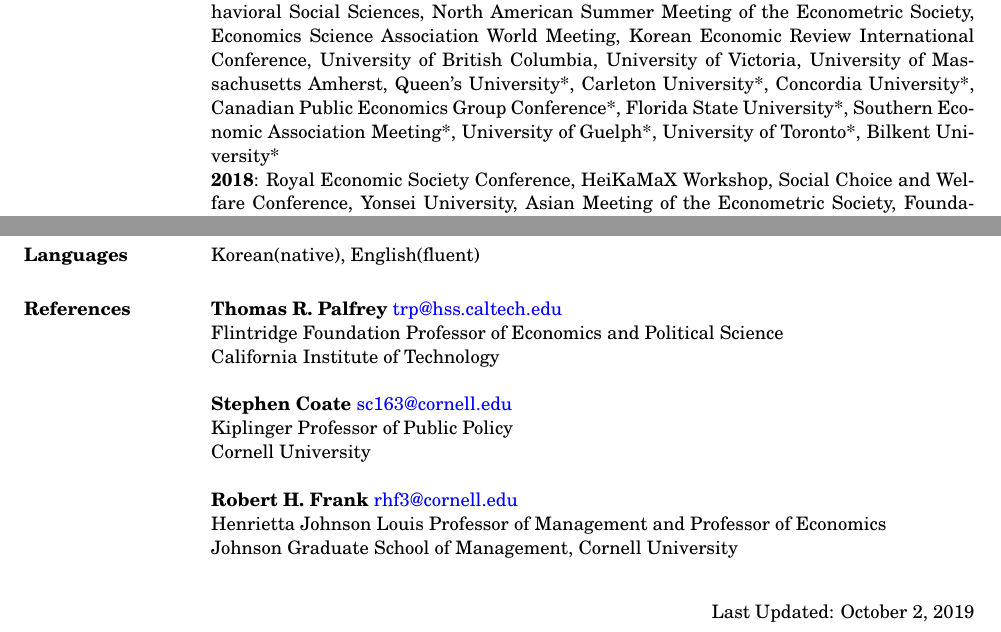
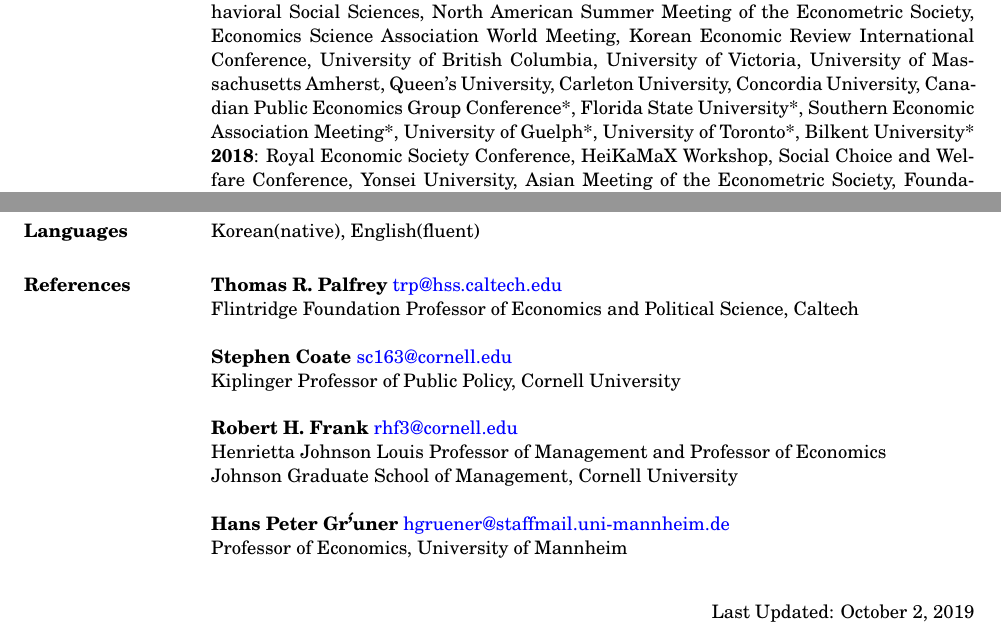
Before and after one commit to kimdukgyoo/kimdukgyoo.github.io, a LaTeX CV (PDFfiles/CV-DukGyooKim.tex): two parts of pages 2 and 3 of 3, joined at a grey line, cut so that both start at the same text. Compiled offline with pdfLaTeX.

Commit message:
Add files via upload

```diff
--- a/PDFfiles/CV-DukGyooKim.tex
+++ b/PDFfiles/CV-DukGyooKim.tex
@@ -91,7 +91,7 @@ Webpage: \url{https://kimdukgyoo.github.io}
 \end{itemize}
 
 \section{Conference/ Seminar Presentations}
-\textbf{2019 (*scheduled)}: Asia-Pacific Economic Science Association Meeting, New York University Abu Dhabi, University of Mannheim, HeiKaMaX Workshop, Max Planck Institute for Tax Law and Public Finance, International Meeting on Experimental and Behavioral Social Sciences, North American Summer Meeting of the Econometric Society, Economics Science Association World Meeting, Korean Economic Review International Conference, University of British Columbia, University of Victoria, University of Massachusetts Amherst, Queen's University*, Carleton University*, Concordia University*, Canadian Public Economics Group Conference*, Florida State University*, Southern Economic Association Meeting*, University of Guelph*, University of Toronto*, Bilkent University*\\
+\textbf{2019 (*scheduled)}: Asia-Pacific Economic Science Association Meeting, New York University Abu Dhabi, University of Mannheim, HeiKaMaX Workshop, Max Planck Institute for Tax Law and Public Finance, International Meeting on Experimental and Behavioral Social Sciences, North American Summer Meeting of the Econometric Society, Economics Science Association World Meeting, Korean Economic Review International Conference, University of British Columbia, University of Victoria, University of Massachusetts Amherst, Queen's University, Carleton University, Concordia University, Canadian Public Economics Group Conference*, Florida State University*, Southern Economic Association Meeting*, University of Guelph*, University of Toronto*, Bilkent University*\\
 \textbf{2018}: Royal Economic Society Conference, HeiKaMaX Workshop, Social Choice and Welfare Conference, Yonsei University, Asian Meeting of the Econometric Society, Foundations of Risk and Uncertainty Conference, Economic Science Association World Meeting, Stony Brook International Conference on Game Theory, European Association of Law and Economics Conference, Nordic Conference on Behavioral and Experimental Economics, HKUST Experimental Workshop, Edinburgh Business School, HeiKaMaxY Workshop\\
 \textbf{2017}: Max Planck Institute for Tax Law and Public Finance, University of Mannheim, Korea Informational Society Development Institute, Korea Institute of Public Finance, Korea Institute of International Economic Policy, Korea Energy Economics Institute, University of Massachusetts Amherst, Western Political Science Association Conference, Kyung Hee University, SKKU Junior Faculty Research Conference, North American Meeting of the Econometric Society, Western Economics Association International Annual Meetings, Yonsei Young Economists Workshop, KAEA-KIPF Conference, Yonsei University, Midwest Economic Theory Conference, HeiKaMaxY Workshop\\
 \textbf{2016}: Chapman University, Southwest Experimental and Behavioral Economics Workshop Annual Conference, Canadian Economics Association Annual Conference, Caltech, Western Economics Association International Annual Meetings, Sogang University, Seoul National University, KDI School of Public Policy and Management, KAEA-KEA International Conference, Cornell University, Canadian Public Economics Group Conference, North-American ESA Conference, Sonoma State University, Midwest Economic Theory Conference\\
@@ -112,14 +112,14 @@ Webpage: \url{https://kimdukgyoo.github.io}
 \section{Languages} Korean(native), English(fluent)
 
 \section{References} \textbf{Thomas R. Palfrey} \href{mailto:trp@hss.caltech.edu}{trp@hss.caltech.edu}\\
-Flintridge Foundation Professor of Economics and Political Science\\
-California Institute of Technology\\\\
+Flintridge Foundation Professor of Economics and Political Science, Caltech\\\\
 \textbf{Stephen Coate} \href{mailto:sc163@cornell.edu}{sc163@cornell.edu}\\
-Kiplinger Professor of Public Policy\\
-Cornell University\\\\
+Kiplinger Professor of Public Policy, Cornell University\\\\
 \textbf{Robert H. Frank} \href{mailto:rhf3@cornell.edu}{rhf3@cornell.edu}\\
 Henrietta Johnson Louis Professor of Management and Professor of Economics\\
-Johnson Graduate School of Management, Cornell University
+Johnson Graduate School of Management, Cornell University\\\\
+\textbf{Hans Peter Gr\''{u}ner} \href{mailto:hgruener@staffmail.uni-mannheim.de}{hgruener@staffmail.uni-mannheim.de}\\
+Professor of Economics, University of Mannheim
 \begin{flushright}
 Last Updated: \today
 \end{flushright}
```
Also changed, not shown: PDFfiles/CV-DukGyooKim.pdf.
